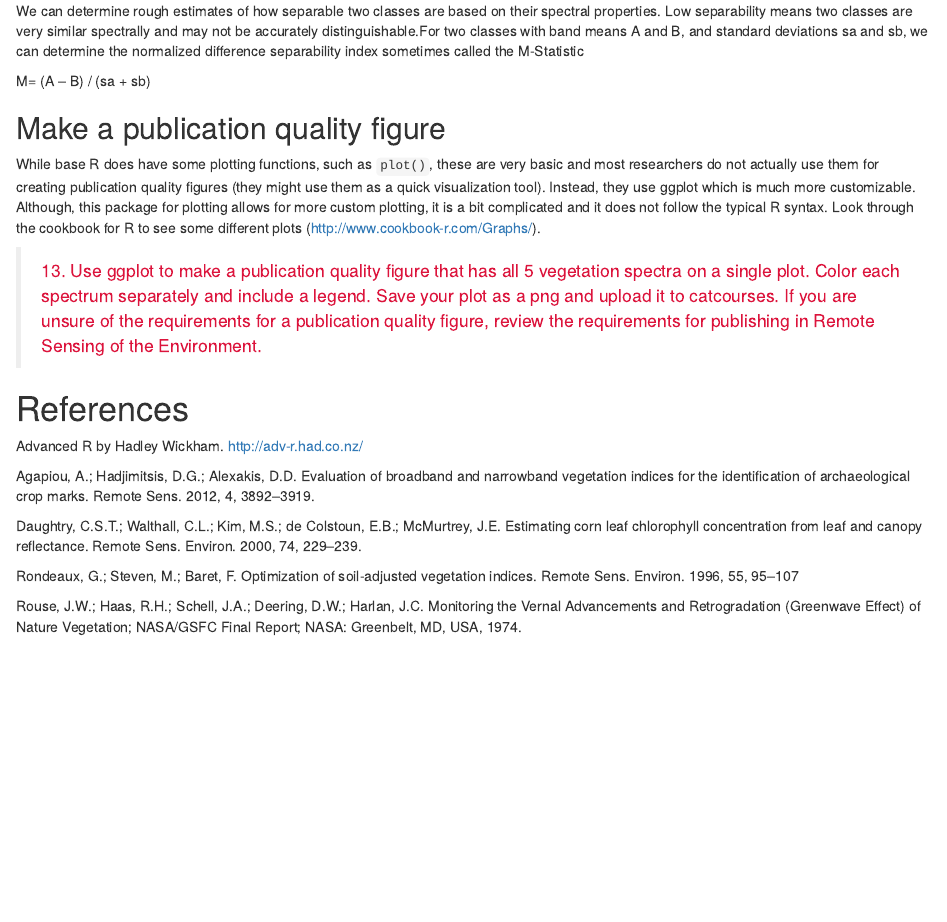
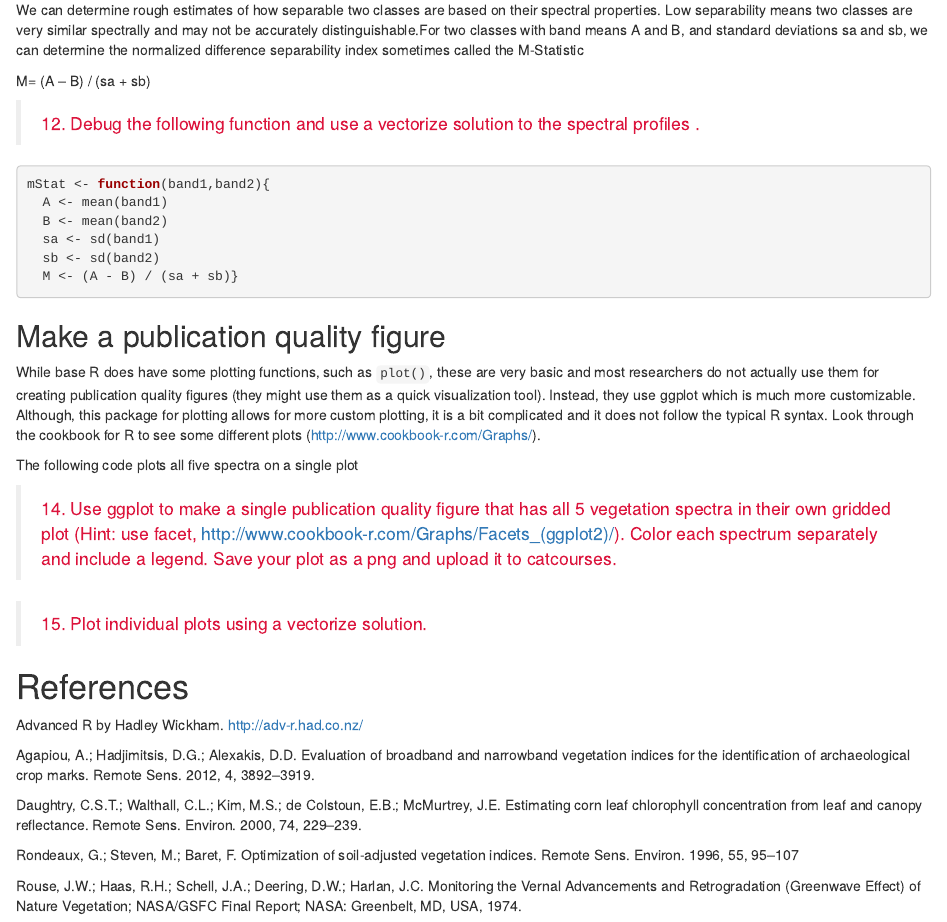
Before and after one commit to ebolch/ES295, an R Markdown document (lab_03_using_what_you_learned.Rmd): the page in a window 1100 px wide, from 10190 px down before the commit and from 10120 px down after it, so that both start at the same text. Rendered offline with R 4.5, knitr and Pandoc, with nearby package versions; some code elsewhere in the file could not run offline.

Commit message:
update m stat question

````diff
--- a/lab_03_using_what_you_learned.Rmd
+++ b/lab_03_using_what_you_learned.Rmd
@@ -530,8 +529,16 @@ sometimes called the M-Statistic
 
 M= (A – B) / (sa + sb)
 
+><span style="color:CRIMSON;">12. Debug the following function and use a vectorize solution to the spectral profiles .</span>
+
+
 ```{r}
-
+mStat <- function(band1,band2){
+  A <- mean(band1)
+  B <- mean(band2)
+  sa <- sd(band1)
+  sb <- sd(band2)
+  M <- (A - B) / (sa + sb)}
 ```
 
 
@@ -540,7 +547,14 @@ M= (A – B) / (sa + sb)
 
 While base R does have some plotting functions, such as ```plot()```, these are very basic and most researchers do not actually use them for creating publication quality figures (they might use them as a quick visualization tool). Instead, they use ggplot which is much more customizable. Although, this package for plotting allows for more custom plotting, it is a bit complicated and it does not follow the typical R syntax. Look through the cookbook for R to see some different plots (http://www.cookbook-r.com/Graphs/).
 
-><span style="color:CRIMSON;">13. Use ggplot to make a publication quality figure that has all 5 vegetation spectra on a single plot. Color each spectrum separately and include a legend. Save your plot as a png and upload it to catcourses. If you are unsure of the requirements for a publication quality figure, review the requirements for publishing in Remote Sensing of the Environment. </span>
+The following code plots all five spectra on a single plot
+
+><span style="color:CRIMSON;">14. Use ggplot to make a single publication quality figure that has all 5 vegetation spectra in their own gridded plot (Hint: use facet, http://www.cookbook-r.com/Graphs/Facets_(ggplot2)/). Color each spectrum separately and include a legend. Save your plot as a png and upload it to catcourses. </span>
+
+
+><span style="color:CRIMSON;">15. Plot individual plots using a vectorize solution.
+
+
 
 
 
````
Also changed, not shown: lab_03_using_what_you_learned.Rmd (1 more changed lines).
